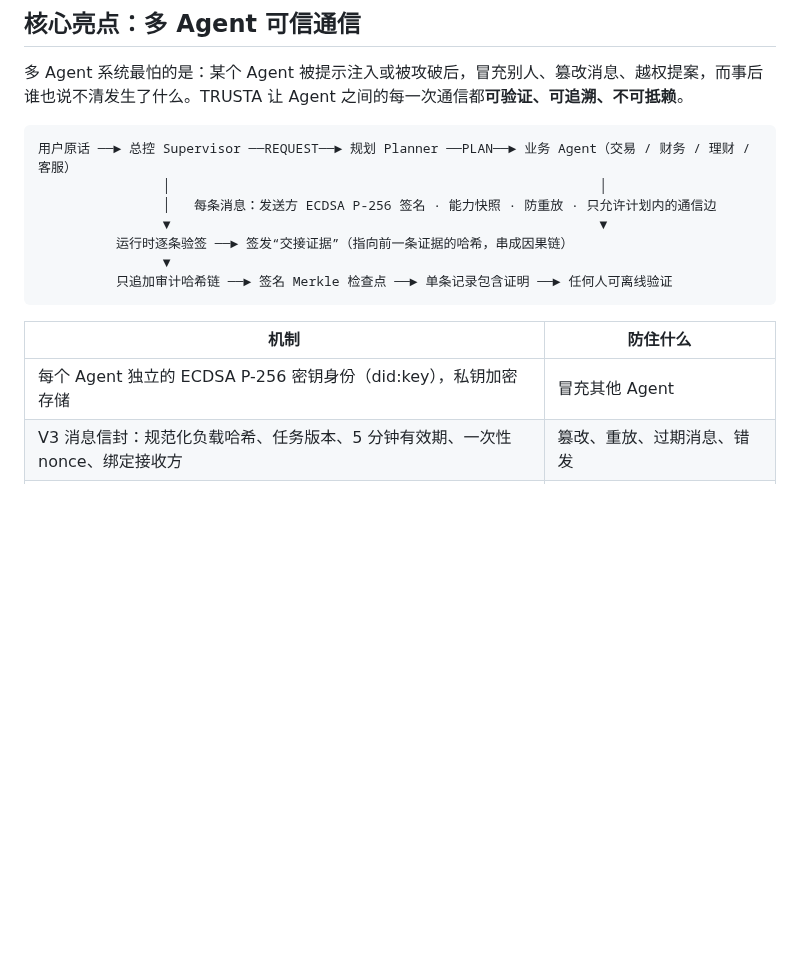
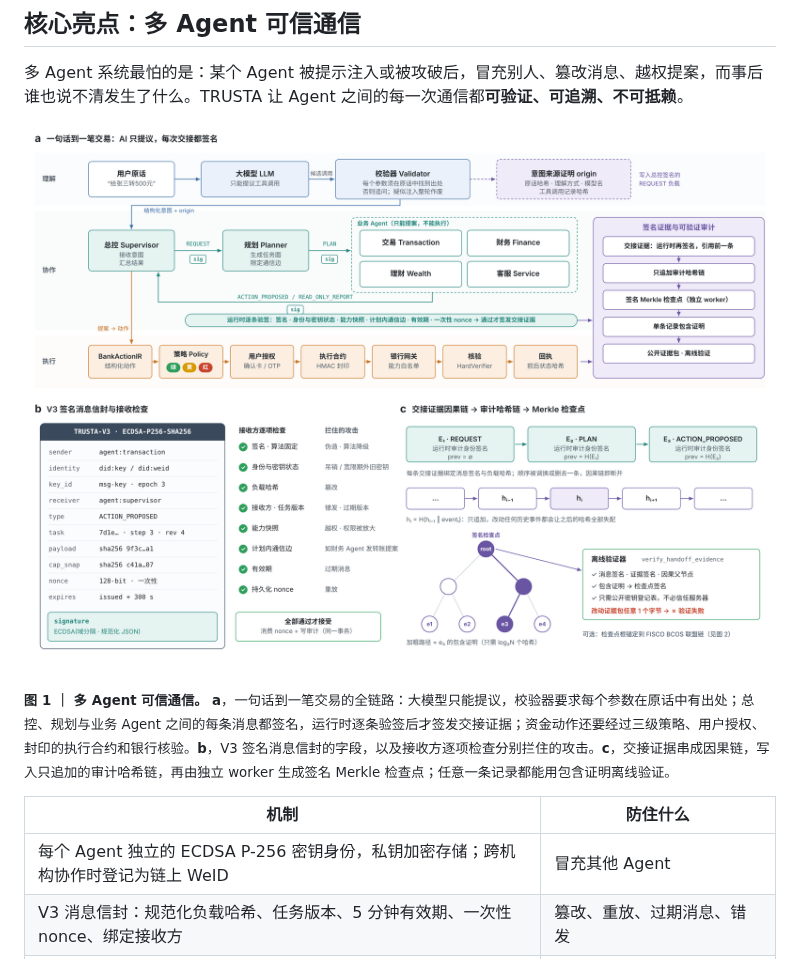
Before and after one commit to piggyz666/Trusta, a Markdown page: README.md, the part around one of its changes. GitHub-like rendering; pictures changed too: docs/figures/fig1.png (added); blank space fills up the shorter version.

Commit message:
README: Nature-style figures for trusted multi-agent communication and the WeID / ZKP / on-chain collaboration layer; figure sources and renderer

````diff
--- a/README.md
+++ b/README.md
@@ -32,19 +32,13 @@
 
 多 Agent 系统最怕的是：某个 Agent 被提示注入或被攻破后，冒充别人、篡改消息、越权提案，而事后谁也说不清发生了什么。TRUSTA 让 Agent 之间的每一次通信都**可验证、可追溯、不可抵赖**。
 
-```
-用户原话 ──► 总控 Supervisor ──REQUEST──► 规划 Planner ──PLAN──► 业务 Agent（交易 / 财务 / 理财 / 客服）
-                │                                                       │
-                │   每条消息：发送方 ECDSA P-256 签名 · 能力快照 · 防重放 · 只允许计划内的通信边
-                ▼                                                       ▼
-          运行时逐条验签 ──► 签发“交接证据”（指向前一条证据的哈希，串成因果链）
-                ▼
-          只追加审计哈希链 ──► 签名 Merkle 检查点 ──► 单条记录包含证明 ──► 任何人可离线验证
-```
+<p align="center"><img src="docs/figures/fig1.png" alt="图 1 多 Agent 可信通信" width="100%"></p>
+
+<sub>**图 1 ｜ 多 Agent 可信通信。** **a**，一句话到一笔交易的全链路：大模型只能提议，校验器要求每个参数在原话中有出处；总控、规划与业务 Agent 之间的每条消息都签名，运行时逐条验签后才签发交接证据；资金动作还要经过三级策略、用户授权、封印的执行合约和银行核验。**b**，V3 签名消息信封的字段，以及接收方逐项检查分别拦住的攻击。**c**，交接证据串成因果链，写入只追加的审计哈希链，再由独立 worker 生成签名 Merkle 检查点；任意一条记录都能用包含证明离线验证。</sub>
 
 | 机制 | 防住什么 |
 |---|---|
-| 每个 Agent 独立的 ECDSA P-256 密钥身份（did:key），私钥加密存储 | 冒充其他 Agent |
+| 每个 Agent 独立的 ECDSA P-256 密钥身份，私钥加密存储；跨机构协作时登记为链上 WeID | 冒充其他 Agent |
 | V3 消息信封：规范化负载哈希、任务版本、5 分钟有效期、一次性 nonce、绑定接收方 | 篡改、重放、过期消息、错发 |
 | 能力快照：消息里带发送方当前权限承诺，与注册表不一致即拒收 | Agent 越权、权限被悄悄放大 |
 | 通信边约束：每类任务只允许计划内的（发送方、接收方、消息类型）组合 | 例如财务 Agent 突然发出一条“转账提案” |
````
Also changed, not shown: other parts of README.md (+15 -0 lines), docs/figures/fig2.png (added), 4 other files.
